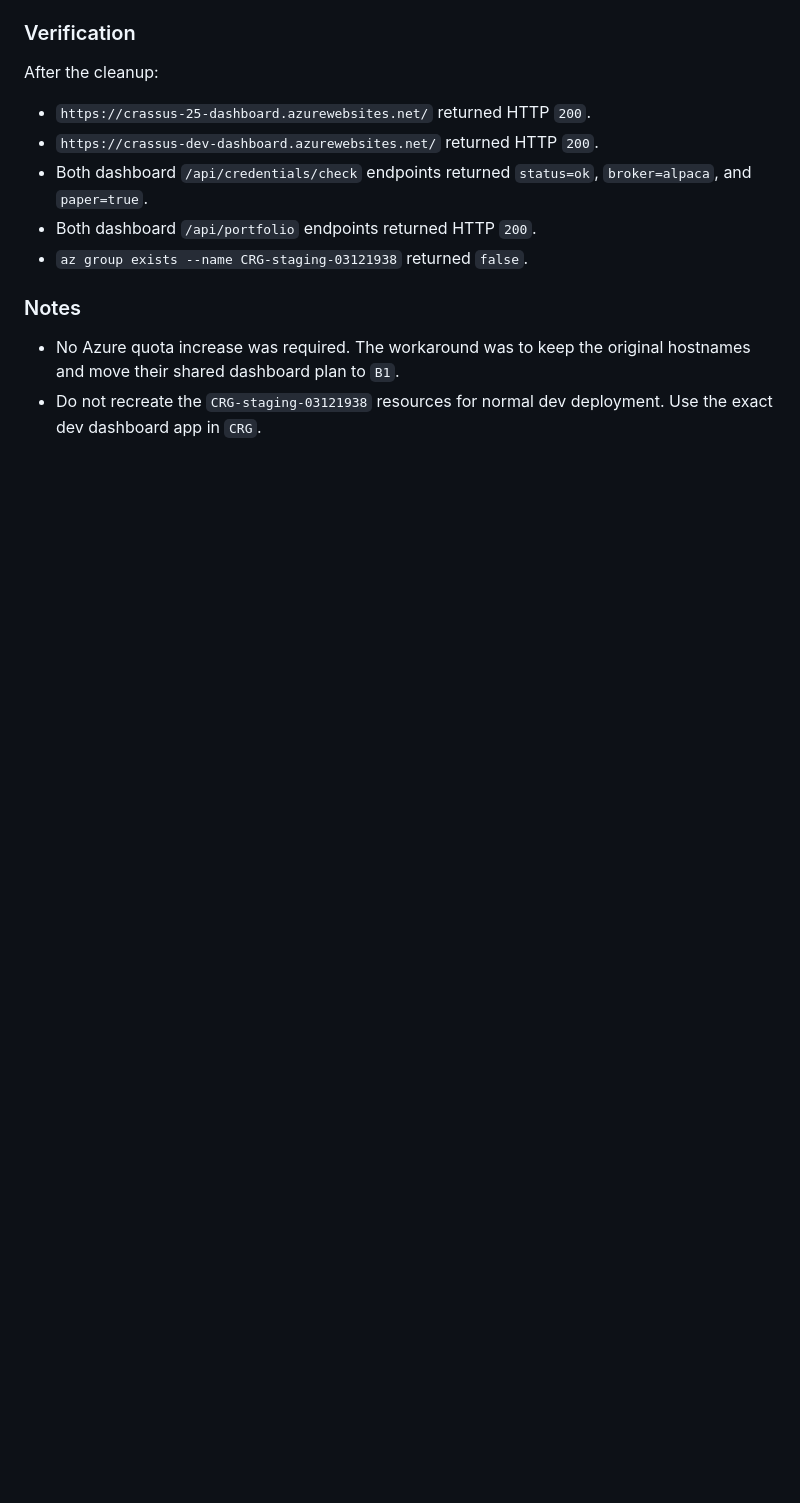
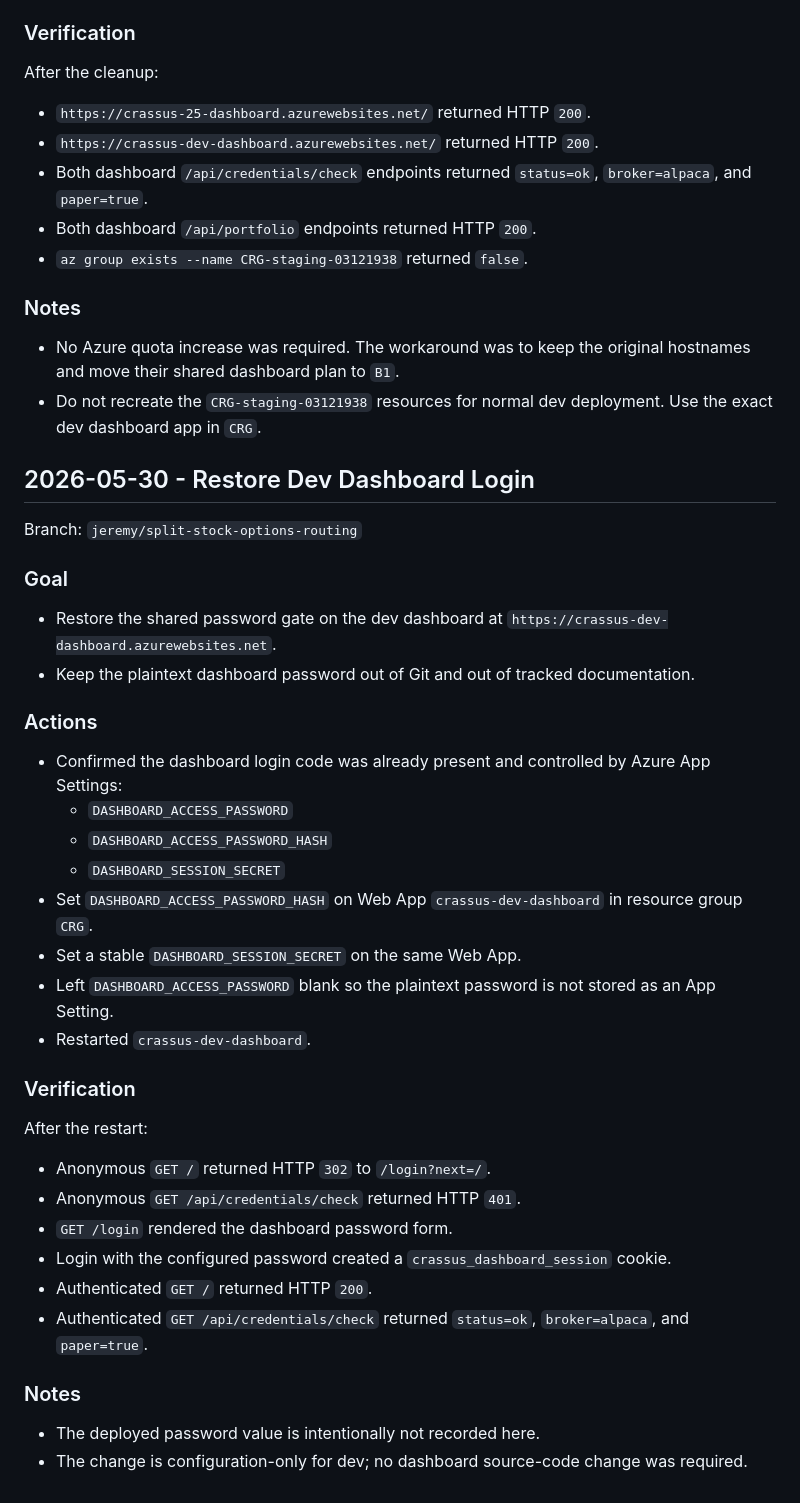
Before and after one commit to AutosortermkI/Crassus-2.5, a Markdown page: docs/azure_operations_log.md, the part around the change. Rendered like a GitHub page; blank space fills up the shorter version.

Commit message:
Document dev dashboard auth restore

```diff
--- a/docs/azure_operations_log.md
+++ b/docs/azure_operations_log.md
@@ -66,3 +66,39 @@ After the cleanup:
 
 - No Azure quota increase was required. The workaround was to keep the original hostnames and move their shared dashboard plan to `B1`.
 - Do not recreate the `CRG-staging-03121938` resources for normal dev deployment. Use the exact dev dashboard app in `CRG`.
+
+## 2026-05-30 - Restore Dev Dashboard Login
+
+Branch: `jeremy/split-stock-options-routing`
+
+### Goal
+
+- Restore the shared password gate on the dev dashboard at `https://crassus-dev-dashboard.azurewebsites.net`.
+- Keep the plaintext dashboard password out of Git and out of tracked documentation.
+
+### Actions
+
+- Confirmed the dashboard login code was already present and controlled by Azure App Settings:
+  - `DASHBOARD_ACCESS_PASSWORD`
+  - `DASHBOARD_ACCESS_PASSWORD_HASH`
+  - `DASHBOARD_SESSION_SECRET`
+- Set `DASHBOARD_ACCESS_PASSWORD_HASH` on Web App `crassus-dev-dashboard` in resource group `CRG`.
+- Set a stable `DASHBOARD_SESSION_SECRET` on the same Web App.
+- Left `DASHBOARD_ACCESS_PASSWORD` blank so the plaintext password is not stored as an App Setting.
+- Restarted `crassus-dev-dashboard`.
+
+### Verification
+
+After the restart:
+
+- Anonymous `GET /` returned HTTP `302` to `/login?next=/`.
+- Anonymous `GET /api/credentials/check` returned HTTP `401`.
+- `GET /login` rendered the dashboard password form.
+- Login with the configured password created a `crassus_dashboard_session` cookie.
+- Authenticated `GET /` returned HTTP `200`.
+- Authenticated `GET /api/credentials/check` returned `status=ok`, `broker=alpaca`, and `paper=true`.
+
+### Notes
+
+- The deployed password value is intentionally not recorded here.
+- The change is configuration-only for dev; no dashboard source-code change was required.
```
